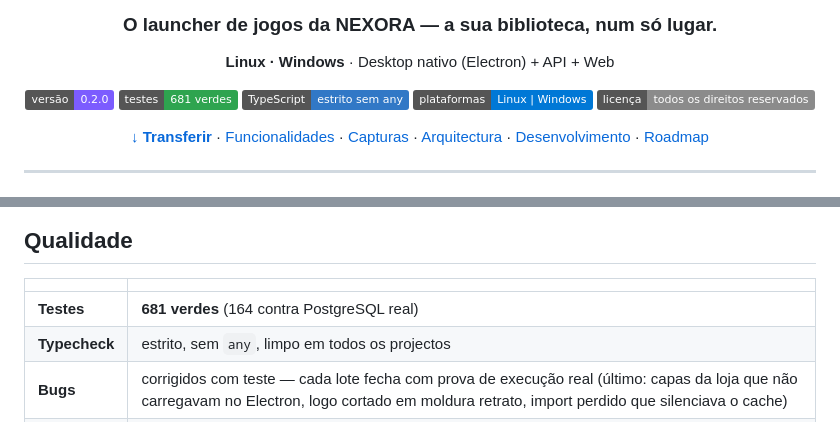
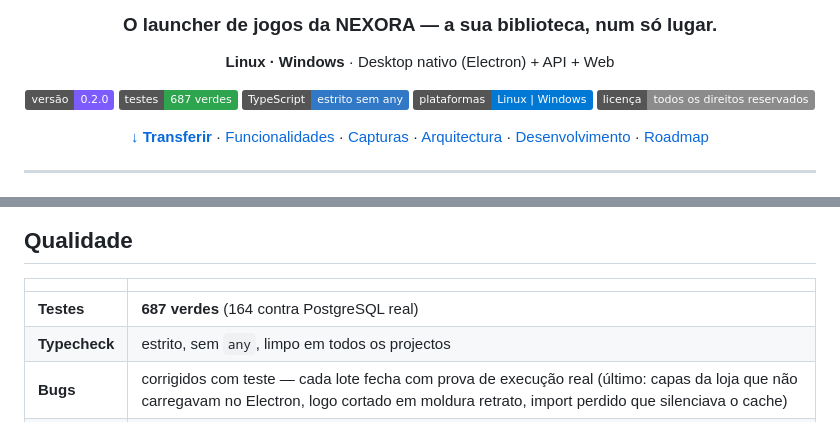
Before and after one commit to yuaberry/nexora-hub, a Markdown page: README.md, 2 parts joined by grey strips. Drawn GitHub-style; badges without logos.

```diff
--- a/README.md
+++ b/README.md
@@ -7,7 +7,7 @@
 **Linux · Windows** · Desktop nativo (Electron) + API + Web
 
 [![Versão](https://img.shields.io/badge/versão-0.2.0-7c5cff)](https://github.com/yuaberry/nexora-hub/releases)
-[![Testes](https://img.shields.io/badge/testes-681%20verdes-2ea44f)](#qualidade)
+[![Testes](https://img.shields.io/badge/testes-687%20verdes-2ea44f)](#qualidade)
 [![TypeScript](https://img.shields.io/badge/TypeScript-estrito%20sem%20any-3178c6)](https://www.typescriptlang.org/)
 [![Plataformas](https://img.shields.io/badge/plataformas-Linux%20%7C%20Windows-0078d6)](#instalação)
 [![Licença](https://img.shields.io/badge/licen%C3%A7a-todos%20os%20direitos%20reservados-8b8b8b)](#licença)
@@ -277,7 +277,7 @@ Contribuição: convenções, honestidade e escopo em
 
 | | |
 | --- | --- |
-| **Testes** | **681 verdes** (164 contra PostgreSQL real) |
+| **Testes** | **687 verdes** (164 contra PostgreSQL real) |
 | **Typecheck** | estrito, sem `any`, limpo em todos os projectos |
 | **Bugs** | corrigidos com teste — cada lote fecha com prova de execução real (último: capas da loja que não carregavam no Electron, logo cortado em moldura retrato, import perdido que silenciava o cache) |
 | **Build** | Linux + Windows empacotados a cada versão |
```
Also changed, not shown: other parts of README.md (+1 -1 lines), docs/ROADMAP.md (+20 -1 lines), docs/screenshots/detalhe-sobre.png (added), 13 other files.
